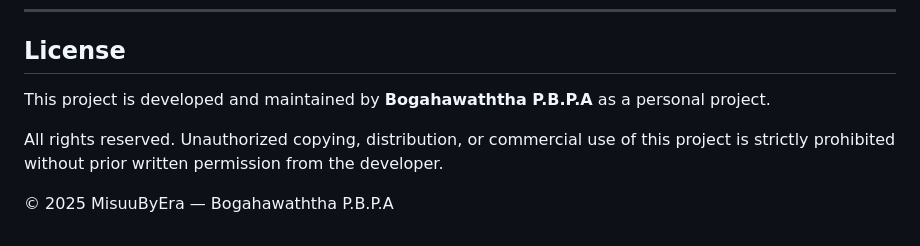
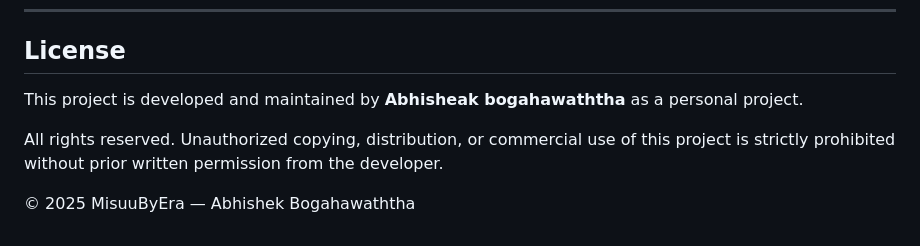
Before and after one commit to AbhishekBogahawaththa/MisuuByEra_Shopping_Platform, a Markdown page: README.md, the part around the change. Rendered like a GitHub page.

Commit message:
Update maintainer name in README.md

```diff
--- a/README.md
+++ b/README.md
@@ -204,8 +204,8 @@ Open [http://localhost:8080/MisuuByEra](http://localhost:8080/MisuuByEra) in you
 
 ## License
 
-This project is developed and maintained by **Bogahawaththa P.B.P.A** as a personal project.
+This project is developed and maintained by **Abhisheak bogahawaththa** as a personal project.
 
 All rights reserved. Unauthorized copying, distribution, or commercial use of this project is strictly prohibited without prior written permission from the developer.
 
-© 2025 MisuuByEra — Bogahawaththa P.B.P.A
+© 2025 MisuuByEra — Abhishek Bogahawaththa
```
